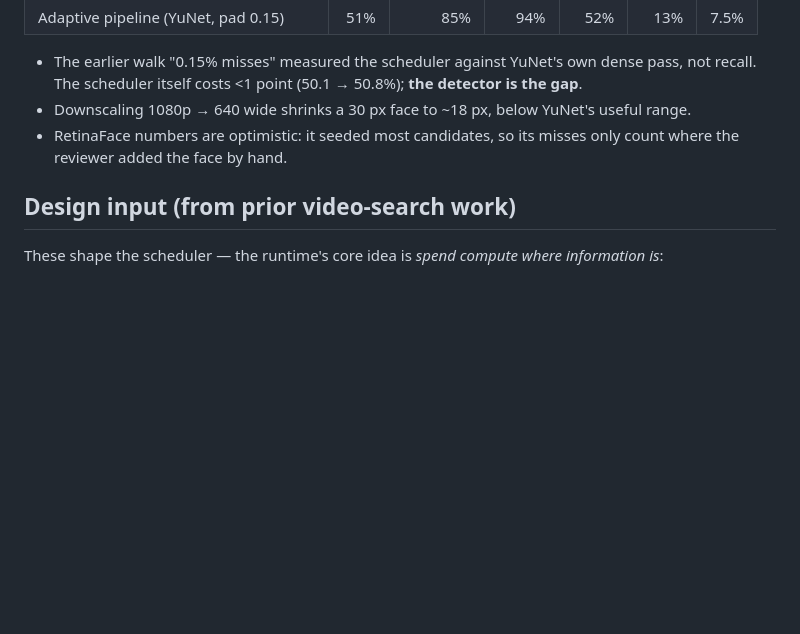
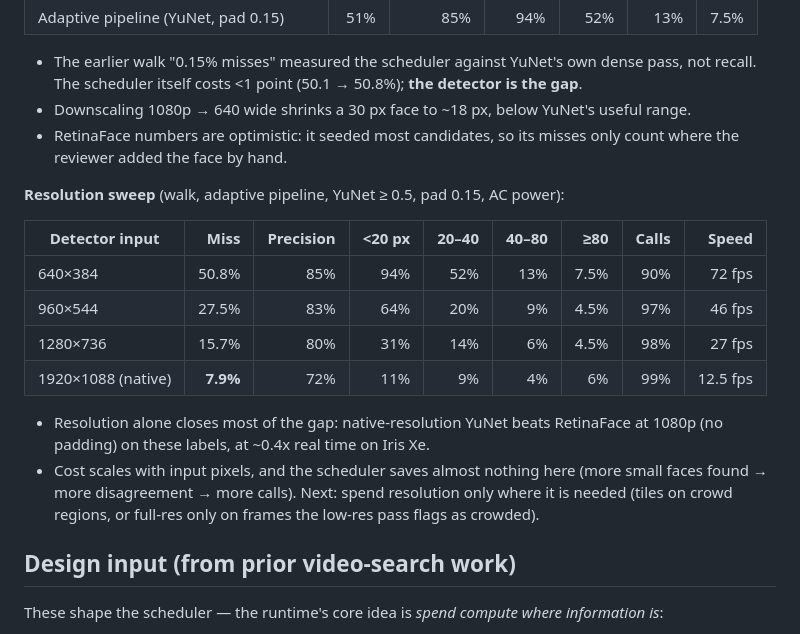
Before and after one commit to thomas-villani/browser-video-lab, a Markdown page: NOTES.md, the part around the change. GitHub-like rendering; blank space fills up the shorter version.

Commit message:
NOTES: detector resolution sweep against human labels
Co-Authored-By: Claude Opus 5.5 <noreply@anthropic.com>

```diff
--- a/NOTES.md
+++ b/NOTES.md
@@ -267,6 +267,21 @@ covered.
 - RetinaFace numbers are optimistic: it seeded most candidates, so its misses only count where
   the reviewer added the face by hand.
 
+**Resolution sweep** (walk, adaptive pipeline, YuNet ≥ 0.5, pad 0.15, AC power):
+
+| Detector input | Miss | Precision | <20 px | 20–40 | 40–80 | ≥80 | Calls | Speed |
+|---|---:|---:|---:|---:|---:|---:|---:|---:|
+| 640×384 | 50.8% | 85% | 94% | 52% | 13% | 7.5% | 90% | 72 fps |
+| 960×544 | 27.5% | 83% | 64% | 20% | 9% | 4.5% | 97% | 46 fps |
+| 1280×736 | 15.7% | 80% | 31% | 14% | 6% | 4.5% | 98% | 27 fps |
+| 1920×1088 (native) | **7.9%** | 72% | 11% | 9% | 4% | 6% | 99% | 12.5 fps |
+
+- Resolution alone closes most of the gap: native-resolution YuNet beats RetinaFace at 1080p
+  (no padding) on these labels, at ~0.4x real time on Iris Xe.
+- Cost scales with input pixels, and the scheduler saves almost nothing here (more small faces
+  found → more disagreement → more calls). Next: spend resolution only where it is needed
+  (tiles on crowd regions, or full-res only on frames the low-res pass flags as crowded).
+
 ## Design input (from prior video-search work)
 
 These shape the scheduler — the runtime's core idea is *spend compute where information is*:
```
